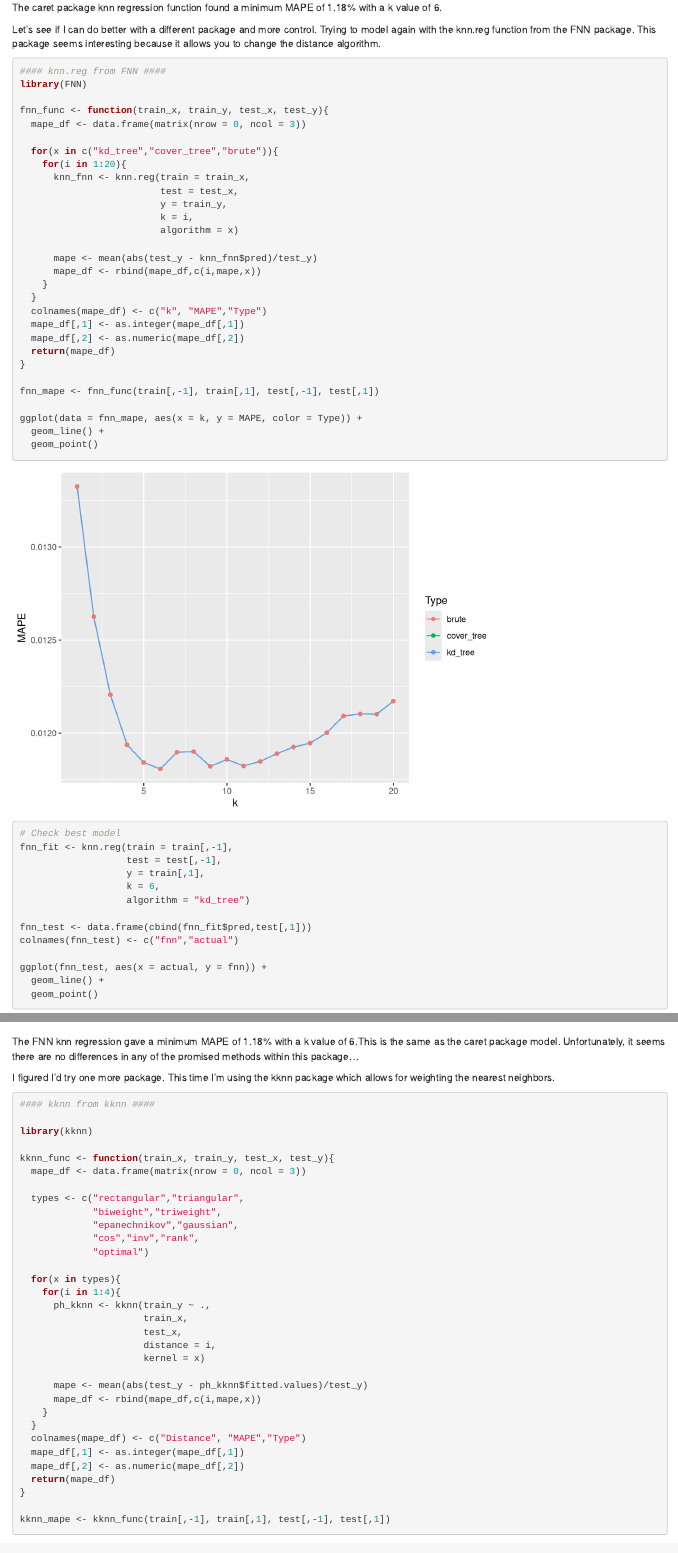
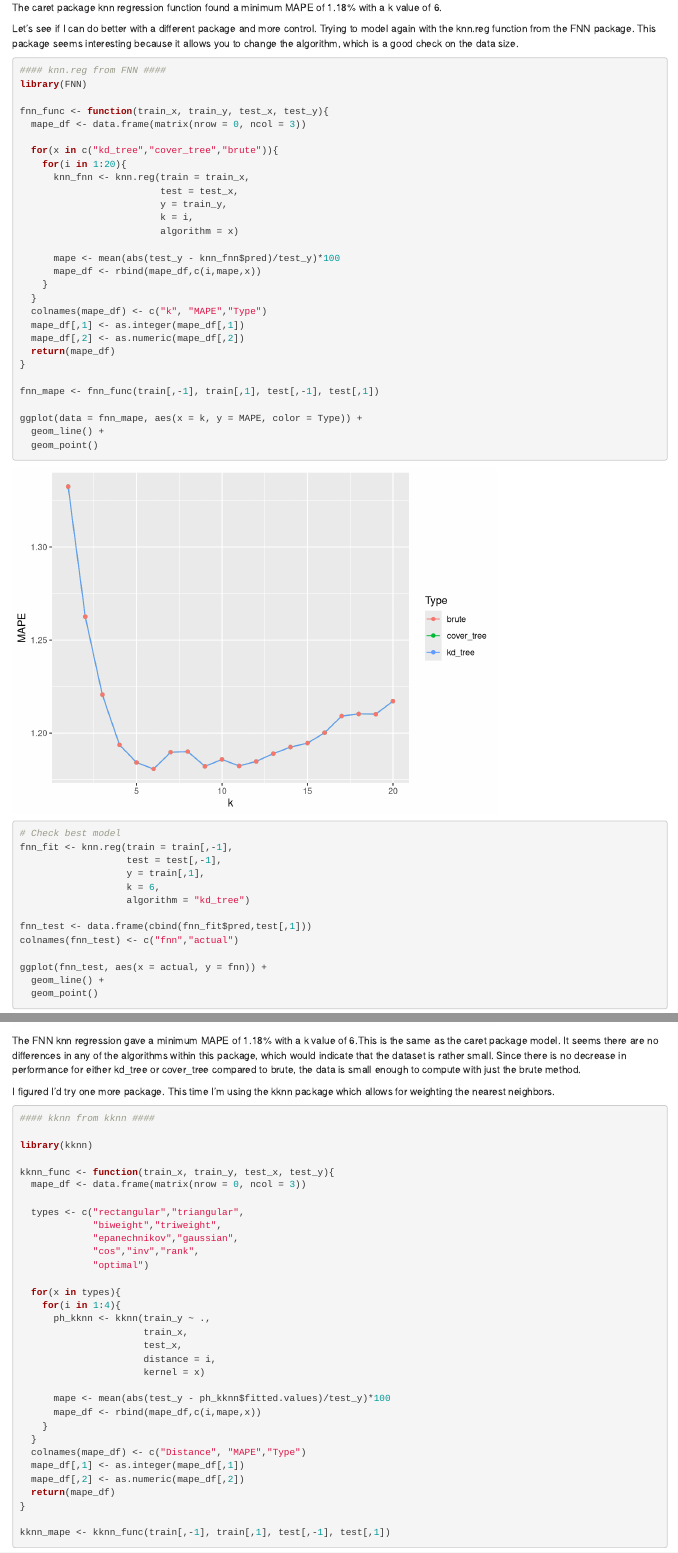
Before and after one commit to lincarrieli/DATA624-1, an R Markdown document (Project2/knn_draft.Rmd): the page in a window 1100 px wide, from 7770 px down before the commit and from 7480 px down after it, so that both start at the same text, and a second part further down, joined at a grey line. Rendered offline with R 4.5, knitr and Pandoc, with nearby package versions; drawn as R Markdown's standard HTML page in place of the format the file asks for; some code elsewhere in the file could not run offline.

Commit message:
updated knn analysis

````diff
--- a/Project2/knn_draft.Rmd
+++ b/Project2/knn_draft.Rmd
@@ -154,7 +153,7 @@ ggplot(caret_test, aes(x = actual, y = caret)) +
 
 The caret package knn regression function found a minimum MAPE of 1.18% with a k value of 6.
 
-Let's see if I can do better with a different package and more control. Trying to model again with the knn.reg function from the FNN package. This package seems interesting because it allows you to change the distance algorithm.
+Let's see if I can do better with a different package and more control. Trying to model again with the knn.reg function from the FNN package. This package seems interesting because it allows you to change the algorithm, which is a good check on the data size.
 
 ```{r}
 #### knn.reg from FNN ####
@@ -171,7 +170,7 @@ fnn_func <- function(train_x, train_y, test_x, test_y){
                          k = i,
                          algorithm = x)
 
-      mape <- mean(abs(test_y - knn_fnn$pred)/test_y)
+      mape <- mean(abs(test_y - knn_fnn$pred)/test_y)*100
       mape_df <- rbind(mape_df,c(i,mape,x))
     }
   }
@@ -202,7 +201,7 @@ ggplot(fnn_test, aes(x = actual, y = fnn)) +
   geom_point()
 ```
 
-The FNN knn regression gave a minimum MAPE of 1.18% with a k value of 6.This is the same as the caret package model. Unfortunately, it seems there are no differences in any of the promised methods within this package...
+The FNN knn regression gave a minimum MAPE of 1.18% with a k value of 6.This is the same as the caret package model. It seems there are no differences in any of the algorithms within this package, which would indicate that the dataset is rather small. Since there is no decrease in performance for either kd_tree or cover_tree compared to brute, the data is small enough to compute with just the brute method.
 
 I figured I'd try one more package. This time I'm using the kknn package which allows for weighting the nearest neighbors.
 
@@ -228,7 +227,7 @@ kknn_func <- function(train_x, train_y, test_x, test_y){
                       distance = i,
                       kernel = x)
 
-      mape <- mean(abs(test_y - ph_kknn$fitted.values)/test_y)
+      mape <- mean(abs(test_y - ph_kknn$fitted.values)/test_y)*100
       mape_df <- rbind(mape_df,c(i,mape,x))
     }
   }
````
Also changed, not shown: Project2/knn_draft.Rmd (6 more changed lines).
